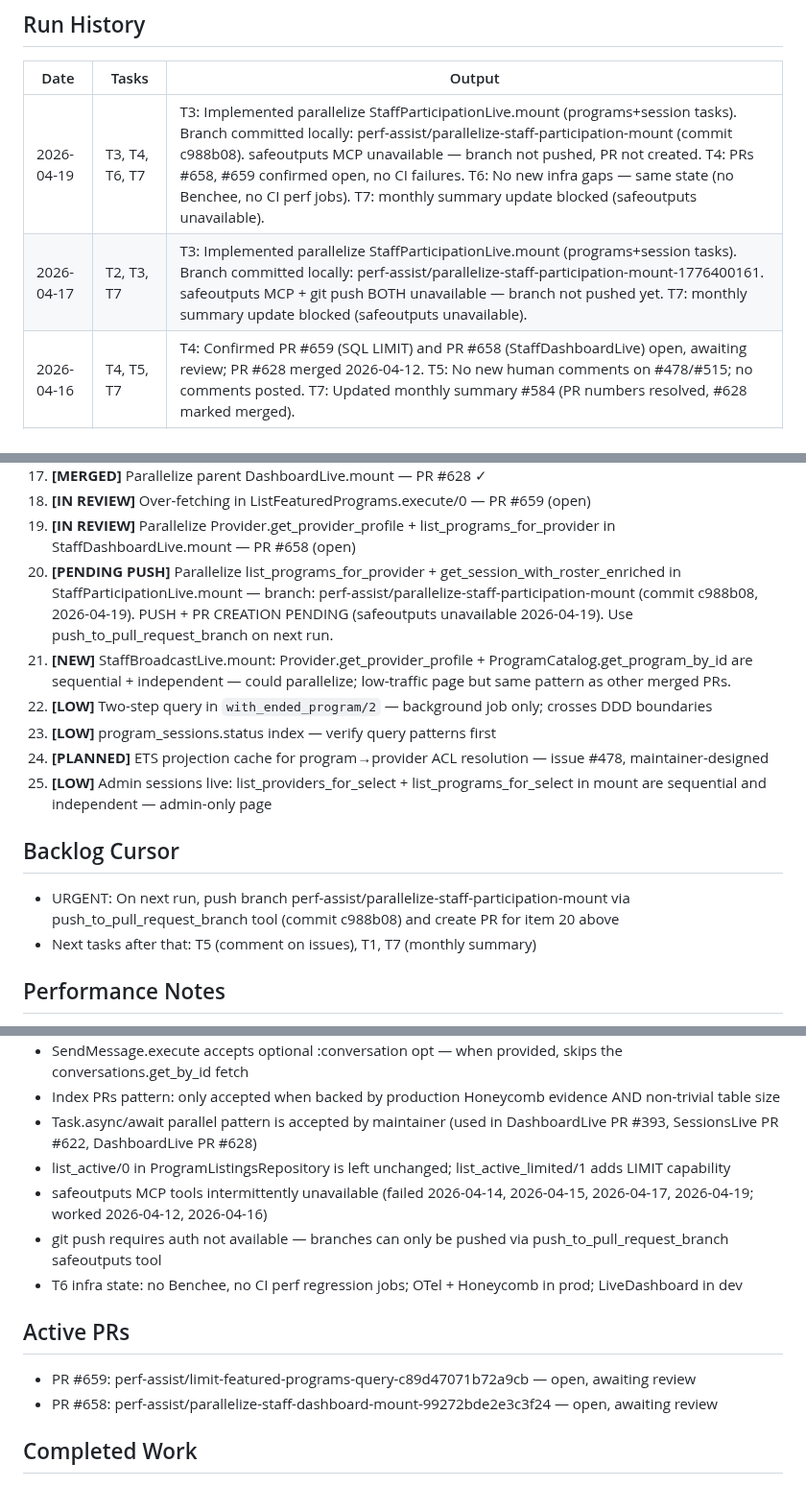
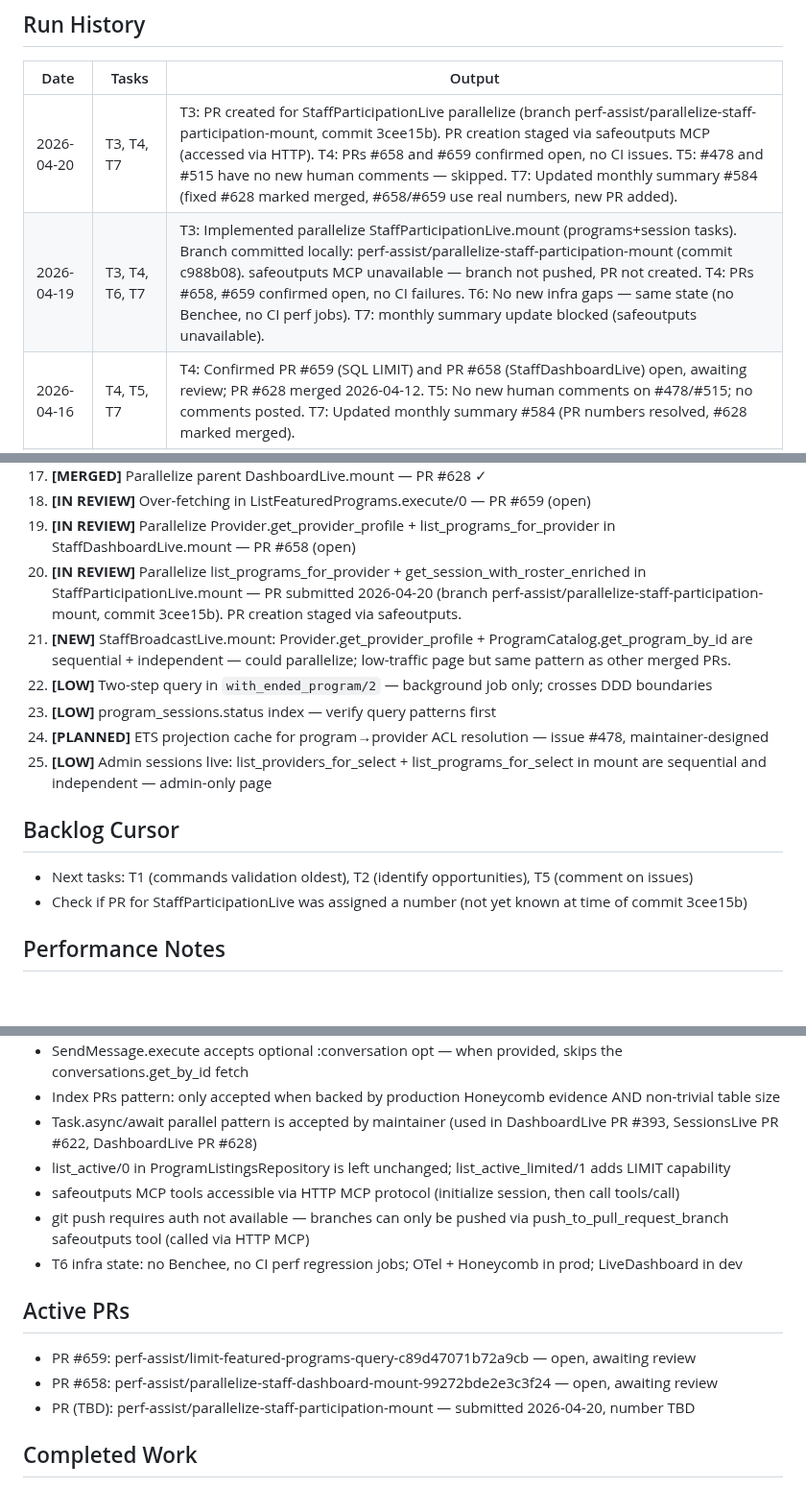
Before and after one commit to MaxPayne89/prime-youth, a Markdown page: state.md, 3 parts joined by grey strips. Shown at 96% size. GitHub-like rendering; blank space fills up the shorter version.

Commit message:
Update repo memory from workflow run 24648423219

```diff
--- a/state.md
+++ b/state.md
@@ -15,8 +15,8 @@
 ## Run History
 | Date | Tasks | Output |
 |------|-------|--------|
+| 2026-04-20 | T3, T4, T7 | T3: PR created for StaffParticipationLive parallelize (branch perf-assist/parallelize-staff-participation-mount, commit 3cee15b). PR creation staged via safeoutputs MCP (accessed via HTTP). T4: PRs #658 and #659 confirmed open, no CI issues. T5: #478 and #515 have no new human comments — skipped. T7: Updated monthly summary #584 (fixed #628 marked merged, #658/#659 use real numbers, new PR added). |
 | 2026-04-19 | T3, T4, T6, T7 | T3: Implemented parallelize StaffParticipationLive.mount (programs+session tasks). Branch committed locally: perf-assist/parallelize-staff-participation-mount (commit c988b08). safeoutputs MCP unavailable — branch not pushed, PR not created. T4: PRs #658, #659 confirmed open, no CI failures. T6: No new infra gaps — same state (no Benchee, no CI perf jobs). T7: monthly summary update blocked (safeoutputs unavailable). |
-| 2026-04-17 | T2, T3, T7 | T3: Implemented parallelize StaffParticipationLive.mount (programs+session tasks). Branch committed locally: perf-assist/parallelize-staff-participation-mount-1776400161. safeoutputs MCP + git push BOTH unavailable — branch not pushed yet. T7: monthly summary update blocked (safeoutputs unavailable). |
 | 2026-04-16 | T4, T5, T7 | T4: Confirmed PR #659 (SQL LIMIT) and PR #658 (StaffDashboardLive) open, awaiting review; PR #628 merged 2026-04-12. T5: No new human comments on #478/#515; no comments posted. T7: Updated monthly summary #584 (PR numbers resolved, #628 marked merged). |
 | 2026-04-12 | T1, T6, T5, T3, T7 | T3: PR #659 (SQL LIMIT for ListFeaturedPrograms) + PR #658 (parallelize StaffDashboardLive). T7: Updated April 2026 monthly summary. |
 
@@ -49,7 +49,7 @@
 17. **[MERGED]** Parallelize parent DashboardLive.mount — PR #628 ✓
 18. **[IN REVIEW]** Over-fetching in ListFeaturedPrograms.execute/0 — PR #659 (open)
 19. **[IN REVIEW]** Parallelize Provider.get_provider_profile + list_programs_for_provider in StaffDashboardLive.mount — PR #658 (open)
-20. **[PENDING PUSH]** Parallelize list_programs_for_provider + get_session_with_roster_enriched in StaffParticipationLive.mount — branch: perf-assist/parallelize-staff-participation-mount (commit c988b08, 2026-04-19). PUSH + PR CREATION PENDING (safeoutputs unavailable 2026-04-19). Use push_to_pull_request_branch on next run.
+20. **[IN REVIEW]** Parallelize list_programs_for_provider + get_session_with_roster_enriched in StaffParticipationLive.mount — PR submitted 2026-04-20 (branch perf-assist/parallelize-staff-participation-mount, commit 3cee15b). PR creation staged via safeoutputs.
 21. **[NEW]** StaffBroadcastLive.mount: Provider.get_provider_profile + ProgramCatalog.get_program_by_id are sequential + independent — could parallelize; low-traffic page but same pattern as other merged PRs.
 22. **[LOW]** Two-step query in `with_ended_program/2` — background job only; crosses DDD boundaries
 23. **[LOW]** program_sessions.status index — verify query patterns first
@@ -57,8 +57,8 @@
 25. **[LOW]** Admin sessions live: list_providers_for_select + list_programs_for_select in mount are sequential and independent — admin-only page
 
 ## Backlog Cursor
-- URGENT: On next run, push branch perf-assist/parallelize-staff-participation-mount via push_to_pull_request_branch tool (commit c988b08) and create PR for item 20 above
-- Next tasks after that: T5 (comment on issues), T1, T7 (monthly summary)
+- Next tasks: T1 (commands validation oldest), T2 (identify opportunities), T5 (comment on issues)
+- Check if PR for StaffParticipationLive was assigned a number (not yet known at time of commit 3cee15b)
 
 ## Performance Notes
 - Phoenix app with OpenTelemetry + Honeycomb configured for production tracing
@@ -71,13 +71,14 @@
 - Index PRs pattern: only accepted when backed by production Honeycomb evidence AND non-trivial table size
 - Task.async/await parallel pattern is accepted by maintainer (used in DashboardLive PR #393, SessionsLive PR #622, DashboardLive PR #628)
 - list_active/0 in ProgramListingsRepository is left unchanged; list_active_limited/1 adds LIMIT capability
-- safeoutputs MCP tools intermittently unavailable (failed 2026-04-14, 2026-04-15, 2026-04-17, 2026-04-19; worked 2026-04-12, 2026-04-16)
-- git push requires auth not available — branches can only be pushed via push_to_pull_request_branch safeoutputs tool
+- safeoutputs MCP tools accessible via HTTP MCP protocol (initialize session, then call tools/call)
+- git push requires auth not available — branches can only be pushed via push_to_pull_request_branch safeoutputs tool (called via HTTP MCP)
 - T6 infra state: no Benchee, no CI perf regression jobs; OTel + Honeycomb in prod; LiveDashboard in dev
 
 ## Active PRs
 - PR #659: perf-assist/limit-featured-programs-query-c89d47071b72a9cb — open, awaiting review
 - PR #658: perf-assist/parallelize-staff-dashboard-mount-99272bde2e3c3f24 — open, awaiting review
+- PR (TBD): perf-assist/parallelize-staff-participation-mount — submitted 2026-04-20, number TBD
 
 ## Completed Work
 - PR #628 (parallelize Family.get_children + load_family_programs in parent DashboardLive) — merged 2026-04-12 ✓
```
Also changed, not shown: other parts of state.md (+4 -4 lines).
